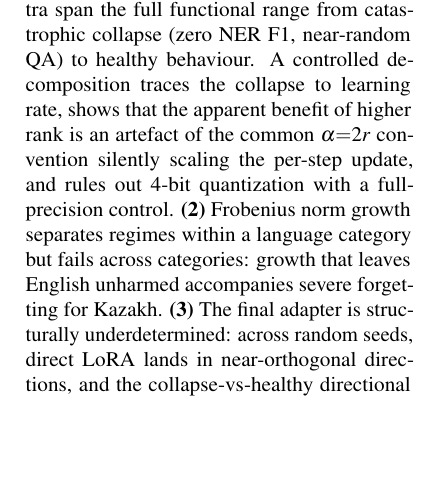
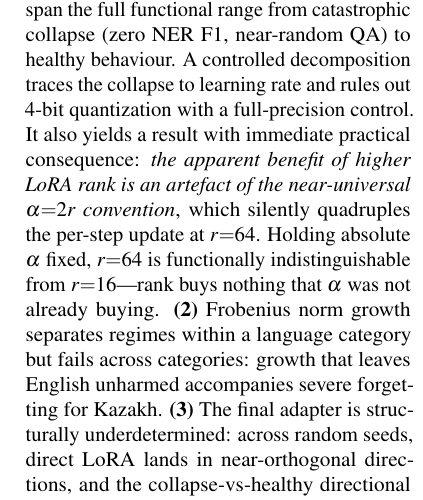
Before and after one commit to Zarina33/Spectral-Collapse-Turkic-Conference, a LaTeX paper (arr_paper/main.tex): part of one column of page 1 of 25, cut so that both start at the same text, the shorter picture padded with empty space. Compiled offline with pdfLaTeX.

Commit message:
Lead with the alpha=2r artefact in the abstract
It is the most directly actionable result for practitioners -- the near-
universal alpha=2r convention silently quadruples the per-step update at
r=64, so the apparent benefit of higher rank is a scaling artefact -- but
it was buried mid-sentence inside finding (1). Now stated as its own claim.

```diff
--- a/arr_paper/main.tex
+++ b/arr_paper/main.tex
@@ -52,7 +52,7 @@
 % ABSTRACT
 % ============================================================================
 \begin{abstract}
-Spectral energy---the concentration of an adapter's singular-value spectrum---has been proposed as a weight-based diagnostic of low-rank adaptation (LoRA) fine-tuning failure, validated on English at scale. We test whether it remains reliable where cheap diagnostics are needed most: low-resource, morphologically complex languages, for which full evaluation suites rarely exist. Fine-tuning Gemma-2-9B with QLoRA on Kyrgyz, Kazakh, and Uzbek, with a Llama-3-8B replication, we report four findings. \textbf{(1)} The spectral-energy threshold silently misses learning-rate-induced collapse: runs with near-identical, sub-threshold spectra span the full functional range from catastrophic collapse (zero NER F1, near-random QA) to healthy behaviour. A controlled decomposition traces the collapse to learning rate, shows that the apparent benefit of higher rank is an artefact of the common $\alpha{=}2r$ convention silently scaling the per-step update, and rules out 4-bit quantization with a full-precision control. \textbf{(2)} Frobenius norm growth separates regimes within a language category but fails across categories: growth that leaves English unharmed accompanies severe forgetting for Kazakh. \textbf{(3)} The final adapter is structurally underdetermined: across random seeds, direct LoRA lands in near-orthogonal directions, and the collapse-vs-healthy directional gap lies inside this seed-noise band. Across three seeds the within-configuration spread exceeds the between-configuration gap by $3$--$8\times$, which bounds the signal-to-noise ratio of \emph{any} Lipschitz function of the final adapter in this regime: an empirical inequality, not a proof of impossibility. Detection must come from functional or trajectory probes. \textbf{(4)} Related-language warm-start (Kazakh$\rightarrow$Kyrgyz) robustly halves cross-lingual forgetting on both architectures, while a cross-family (English) warm-start does not. Directionally, transfer pins the adapter to its source initialization, but transfers from independent sources are again near-orthogonal---extending the underdetermination result to transfer. We release all training, evaluation, and SVD-monitoring code, the SVD logs, and the per-run evaluation reports for every configuration.\footnote{\label{fn:repo}{\small\url{https://anonymous.4open.science/r/Spectral-Collapse-Turkic-Conference-6DE4}}}
+Spectral energy---the concentration of an adapter's singular-value spectrum---has been proposed as a weight-based diagnostic of low-rank adaptation (LoRA) fine-tuning failure, validated on English at scale. We test whether it remains reliable where cheap diagnostics are needed most: low-resource, morphologically complex languages, for which full evaluation suites rarely exist. Fine-tuning Gemma-2-9B with QLoRA on Kyrgyz, Kazakh, and Uzbek, with a Llama-3-8B replication, we report four findings. \textbf{(1)} The spectral-energy threshold silently misses learning-rate-induced collapse: runs with near-identical, sub-threshold spectra span the full functional range from catastrophic collapse (zero NER F1, near-random QA) to healthy behaviour. A controlled decomposition traces the collapse to learning rate and rules out 4-bit quantization with a full-precision control. It also yields a result with immediate practical consequence: \emph{the apparent benefit of higher LoRA rank is an artefact of the near-universal $\alpha{=}2r$ convention}, which silently quadruples the per-step update at $r{=}64$. Holding absolute $\alpha$ fixed, $r{=}64$ is functionally indistinguishable from $r{=}16$---rank buys nothing that $\alpha$ was not already buying. \textbf{(2)} Frobenius norm growth separates regimes within a language category but fails across categories: growth that leaves English unharmed accompanies severe forgetting for Kazakh. \textbf{(3)} The final adapter is structurally underdetermined: across random seeds, direct LoRA lands in near-orthogonal directions, and the collapse-vs-healthy directional gap lies inside this seed-noise band. Across three seeds the within-configuration spread exceeds the between-configuration gap by $3$--$8\times$, which bounds the signal-to-noise ratio of \emph{any} Lipschitz function of the final adapter in this regime: an empirical inequality, not a proof of impossibility. Detection must come from functional or trajectory probes. \textbf{(4)} Related-language warm-start (Kazakh$\rightarrow$Kyrgyz) robustly halves cross-lingual forgetting on both architectures, while a cross-family (English) warm-start does not. Directionally, transfer pins the adapter to its source initialization, but transfers from independent sources are again near-orthogonal---extending the underdetermination result to transfer. We release all training, evaluation, and SVD-monitoring code, the SVD logs, and the per-run evaluation reports for every configuration.\footnote{\label{fn:repo}{\small\url{https://anonymous.4open.science/r/Spectral-Collapse-Turkic-Conference-6DE4}}}
 \end{abstract}
 
 % ============================================================================
```
Also changed, not shown: arr_paper/main.pdf.
